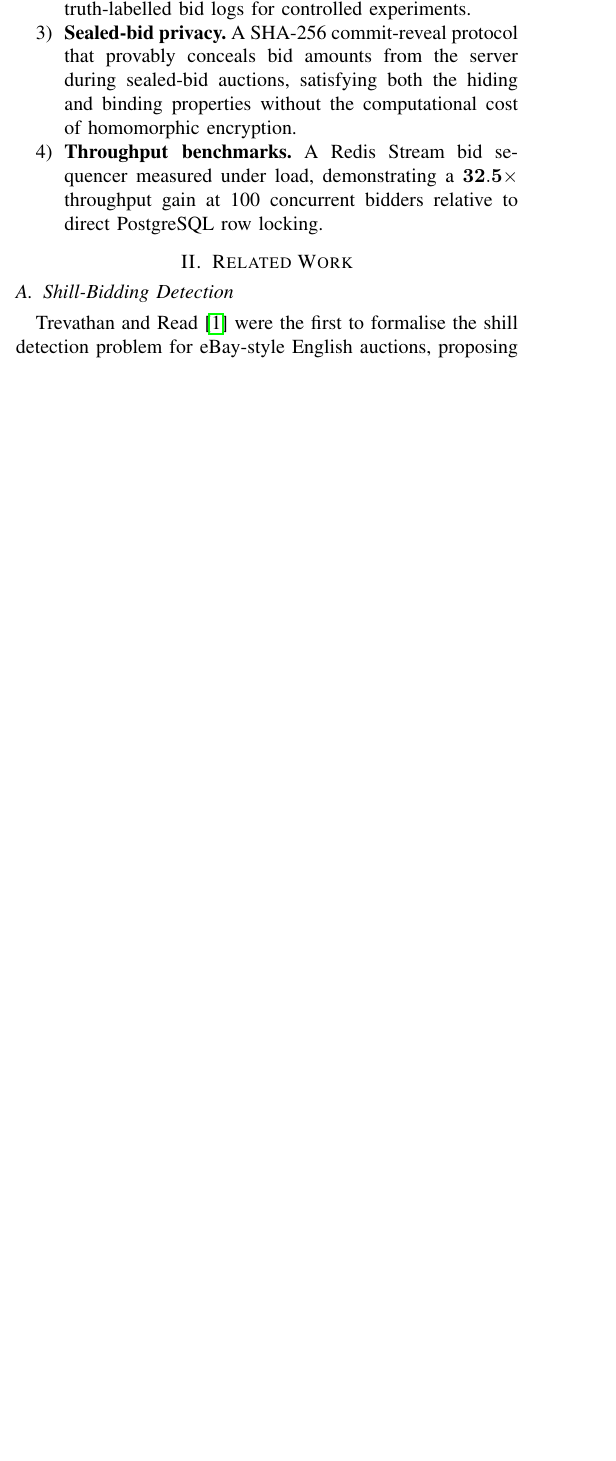
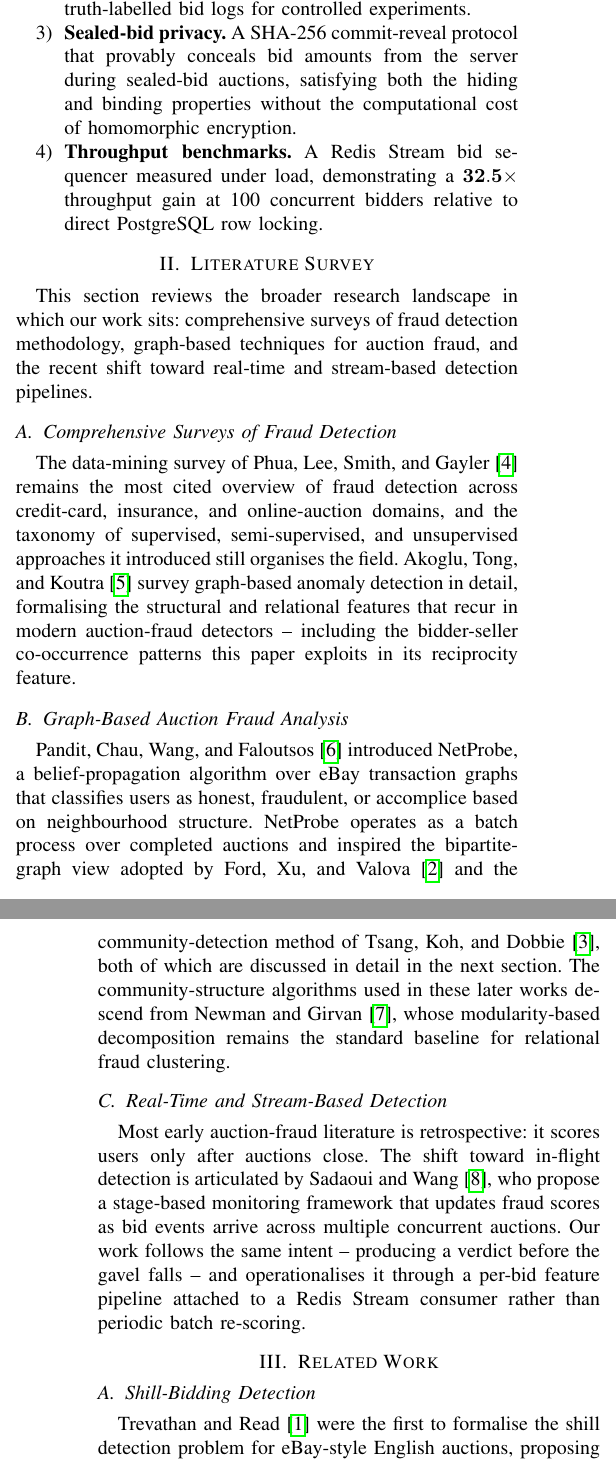
Before and after one commit to prathamreet/auctionhaus, a LaTeX paper (paper/main.tex): part of one column of page 1 of 4 before the commit and two parts of the columns of pages 1 and 2 of 4 after it, the two joined at a grey line, cut so that both start at the same text, the shorter picture padded with empty space. Compiled offline with pdfLaTeX.

Commit message:
refactor(paper): restructure detection paper layout and add literature survey

```diff
--- a/paper/main.tex
+++ b/paper/main.tex
@@ -16,6 +16,10 @@
 % Relax justification to avoid stretched word-spacing in narrow columns
 \tolerance=2000
 \emergencystretch=1.5em
+
+% Breathing room between a table body and its caption-below
+\setlength{\abovecaptionskip}{10pt}
+\setlength{\belowcaptionskip}{4pt}
 
 \def\BibTeX{{\rm B\kern-.05em{\sc i\kern-.025em b}\kern-.08em
     T\kern-.1667em\lower.7ex\hbox{E}\kern-.125emX}}
@@ -111,7 +115,52 @@ We address this limitation with four contributions:
     100 concurrent bidders relative to direct PostgreSQL row locking.
 \end{enumerate}
 
-% ─── II. RELATED WORK ───────────────────────────────────────────────────────
+% ─── II. LITERATURE SURVEY ──────────────────────────────────────────────────
+\section{Literature Survey}
+
+This section reviews the broader research landscape in which our work
+sits: comprehensive surveys of fraud detection methodology, graph-based
+techniques for auction fraud, and the recent shift toward real-time and
+stream-based detection pipelines.
+
+\subsection{Comprehensive Surveys of Fraud Detection}
+
+The data-mining survey of Phua, Lee, Smith, and Gayler~\cite{Phua2010}
+remains the most cited overview of fraud detection across credit-card,
+insurance, and online-auction domains, and the taxonomy of supervised,
+semi-supervised, and unsupervised approaches it introduced still
+organises the field. Akoglu, Tong, and Koutra~\cite{Akoglu2015} survey
+graph-based anomaly detection in detail, formalising the structural and
+relational features that recur in modern auction-fraud detectors --
+including the bidder-seller co-occurrence patterns this paper exploits in
+its reciprocity feature.
+
+\subsection{Graph-Based Auction Fraud Analysis}
+
+Pandit, Chau, Wang, and Faloutsos~\cite{Pandit2007} introduced NetProbe,
+a belief-propagation algorithm over eBay transaction graphs that
+classifies users as honest, fraudulent, or accomplice based on
+neighbourhood structure. NetProbe operates as a batch process over
+completed auctions and inspired the bipartite-graph view adopted by Ford,
+Xu, and Valova~\cite{Ford2010} and the community-detection method of
+Tsang, Koh, and Dobbie~\cite{Tsang2014}, both of which are discussed in
+detail in the next section. The community-structure algorithms used in
+these later works descend from Newman and Girvan~\cite{Newman2004}, whose
+modularity-based decomposition remains the standard baseline for
+relational fraud clustering.
+
+\subsection{Real-Time and Stream-Based Detection}
+
+Most early auction-fraud literature is retrospective: it scores users
+only after auctions close. The shift toward in-flight detection is
+articulated by Sadaoui and Wang~\cite{Sadaoui2017}, who propose a
+stage-based monitoring framework that updates fraud scores as bid events
+arrive across multiple concurrent auctions. Our work follows the same
+intent -- producing a verdict before the gavel falls -- and operationalises
+it through a per-bid feature pipeline attached to a Redis Stream
+consumer rather than periodic batch re-scoring.
+
+% ─── III. RELATED WORK ──────────────────────────────────────────────────────
 \section{Related Work}
 
 \subsection{Shill-Bidding Detection}
```
Also changed, not shown: paper/main.tex (20 more changed lines).
